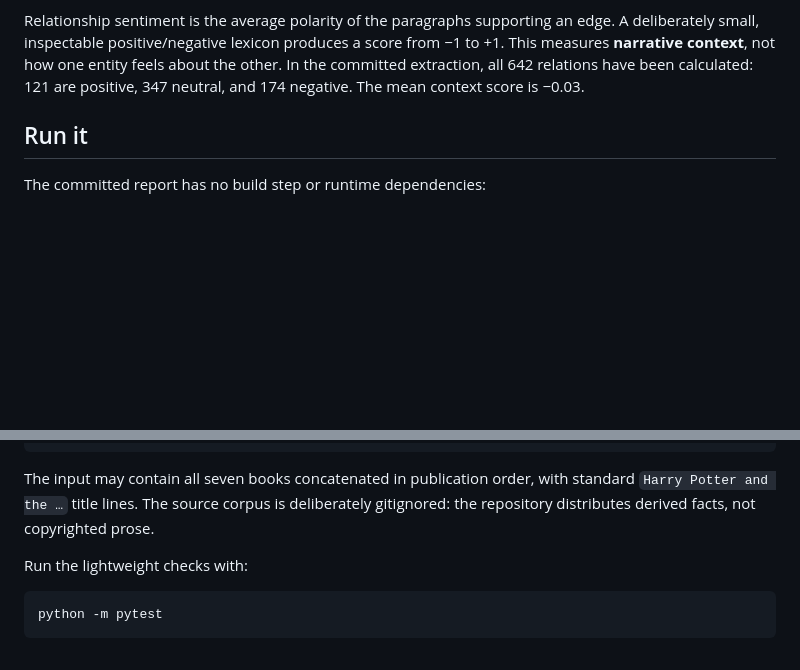
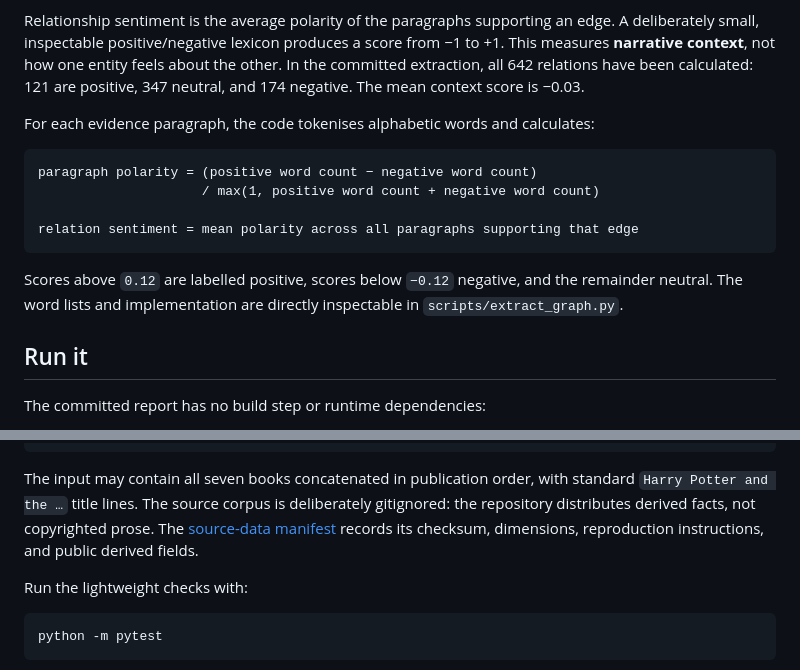
Before and after one commit to Michealxh-L/harry_potter_world, a Markdown page: README.md, 2 parts joined by grey strips. Rendered like a GitHub page; blank space fills up the shorter version.

Commit message:
Document sentiment formula and source manifest

````diff
--- a/README.md
+++ b/README.md
@@ -96,6 +96,19 @@ feels about the other. In the committed extraction, all 642 relations have been
 calculated: 121 are positive, 347 neutral, and 174 negative. The mean context
 score is −0.03.
 
+For each evidence paragraph, the code tokenises alphabetic words and calculates:
+
+```text
+paragraph polarity = (positive word count − negative word count)
+                     / max(1, positive word count + negative word count)
+
+relation sentiment = mean polarity across all paragraphs supporting that edge
+```
+
+Scores above `0.12` are labelled positive, scores below `−0.12` negative, and
+the remainder neutral. The word lists and implementation are directly
+inspectable in `scripts/extract_graph.py`.
+
 ## Run it
 
 The committed report has no build step or runtime dependencies:
@@ -118,6 +131,8 @@ python -m http.server 8000
 The input may contain all seven books concatenated in publication order, with
 standard `Harry Potter and the …` title lines. The source corpus is deliberately
 gitignored: the repository distributes derived facts, not copyrighted prose.
+The [source-data manifest](data/SOURCE.md) records its checksum, dimensions,
+reproduction instructions, and public derived fields.
 
 Run the lightweight checks with:
 
````
Also changed, not shown: data/SOURCE.md (added, +44 -0 lines).
